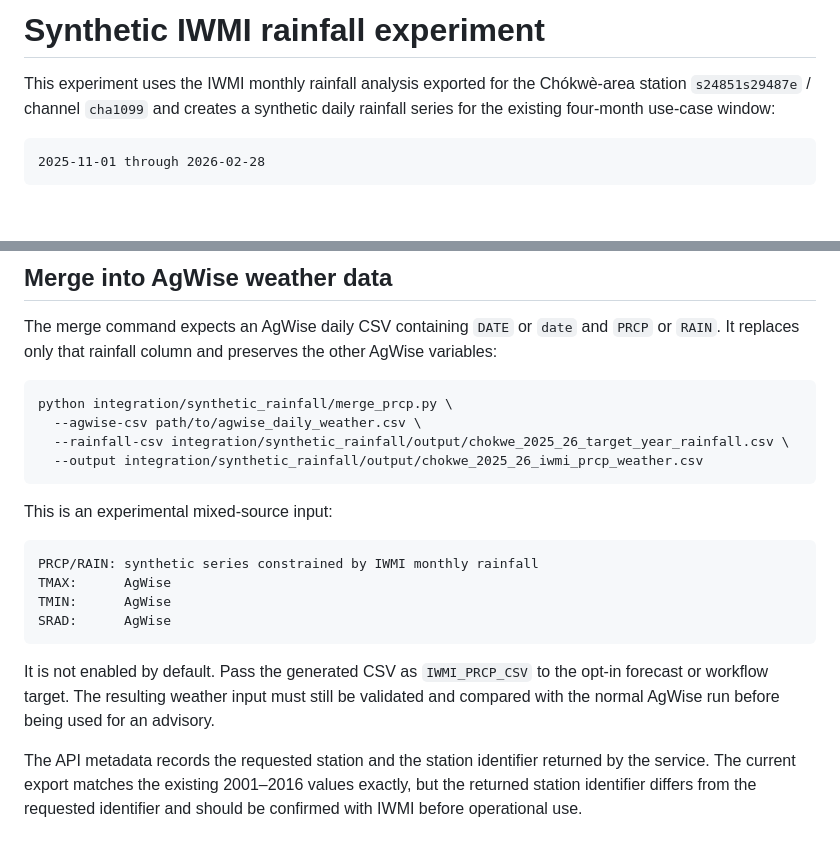
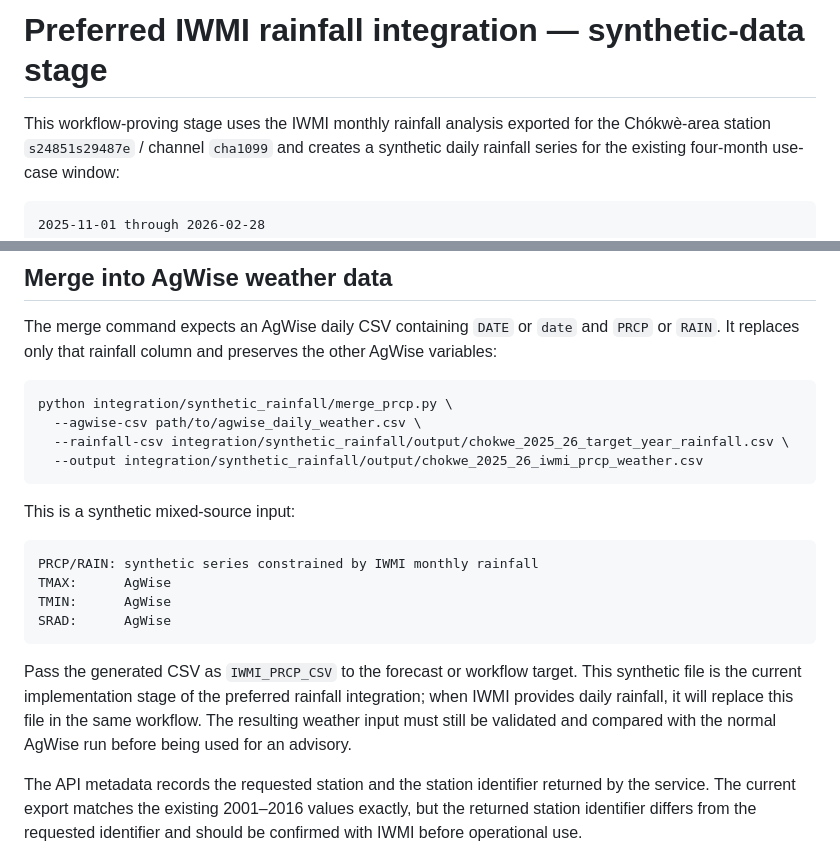
Before and after one commit to CGIAR-AgWise/agwise-planting-date-and-cultivar, a Markdown page: integration/synthetic_rainfall/README.md, 2 parts joined by grey strips. Rendered like a GitHub page; blank space fills up the shorter version.

````diff
--- a/integration/synthetic_rainfall/README.md
+++ b/integration/synthetic_rainfall/README.md
@@ -1,6 +1,6 @@
-# Synthetic IWMI rainfall experiment
+# Preferred IWMI rainfall integration — synthetic-data stage
 
-This experiment uses the IWMI monthly rainfall analysis exported for the
+This workflow-proving stage uses the IWMI monthly rainfall analysis exported for the
 Chókwè-area station `s24851s29487e` / channel `cha1099` and creates a
 synthetic daily rainfall series for the existing four-month use-case window:
 
@@ -76,7 +76,7 @@ python integration/synthetic_rainfall/merge_prcp.py \
   --output integration/synthetic_rainfall/output/chokwe_2025_26_iwmi_prcp_weather.csv
 ```
 
-This is an experimental mixed-source input:
+This is a synthetic mixed-source input:
 
 ```text
 PRCP/RAIN: synthetic series constrained by IWMI monthly rainfall
@@ -85,10 +85,11 @@ TMIN:      AgWise
 SRAD:      AgWise
 ```
 
-It is not enabled by default. Pass the generated CSV as `IWMI_PRCP_CSV` to the
-opt-in forecast or workflow target. The resulting weather input must still be
-validated and compared with the normal AgWise run before being used for an
-advisory.
+Pass the generated CSV as `IWMI_PRCP_CSV` to the forecast or workflow target.
+This synthetic file is the current implementation stage of the preferred
+rainfall integration; when IWMI provides daily rainfall, it will replace this
+file in the same workflow. The resulting weather input must still be validated
+and compared with the normal AgWise run before being used for an advisory.
 
 The API metadata records the requested station and the station identifier
 returned by the service. The current export matches the existing 2001–2016
````
Also changed, not shown: README.md (+7 -4 lines), integration/README.md (+9 -7 lines).
